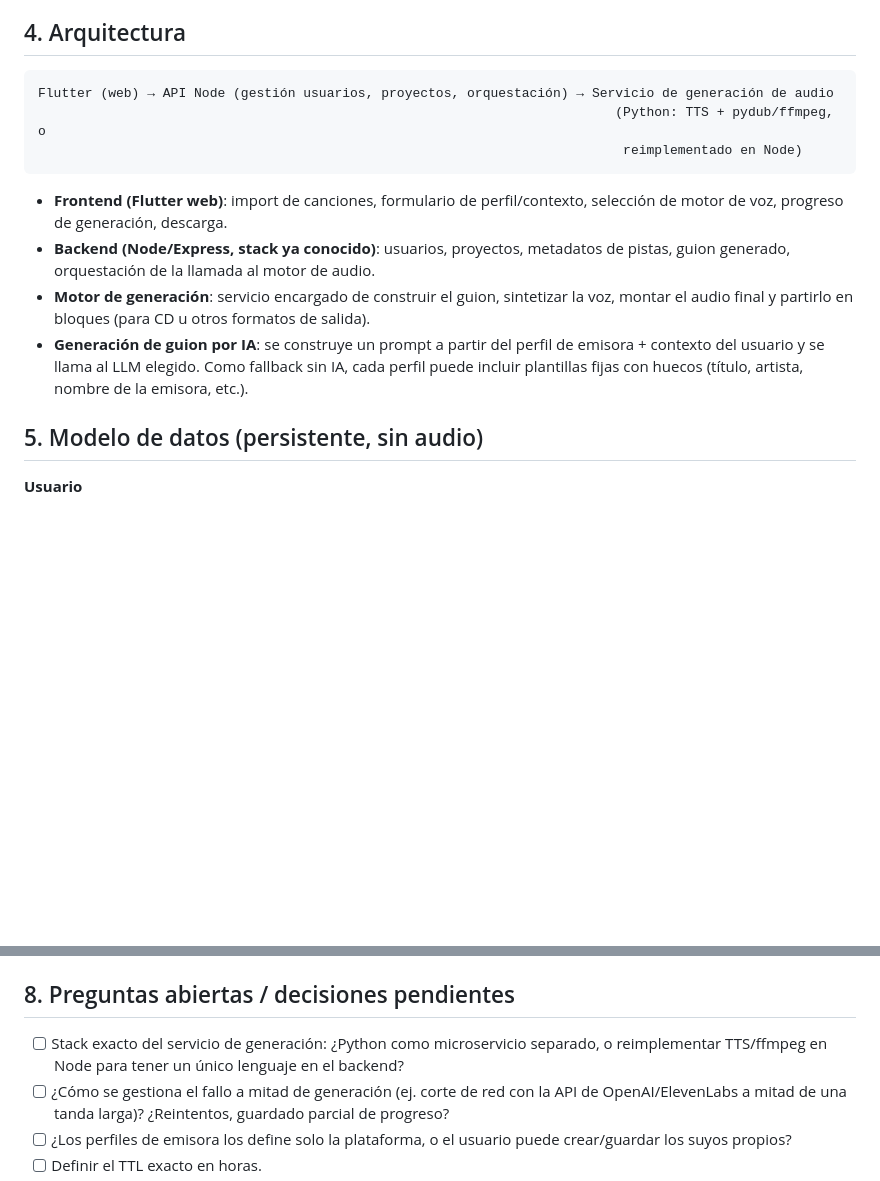
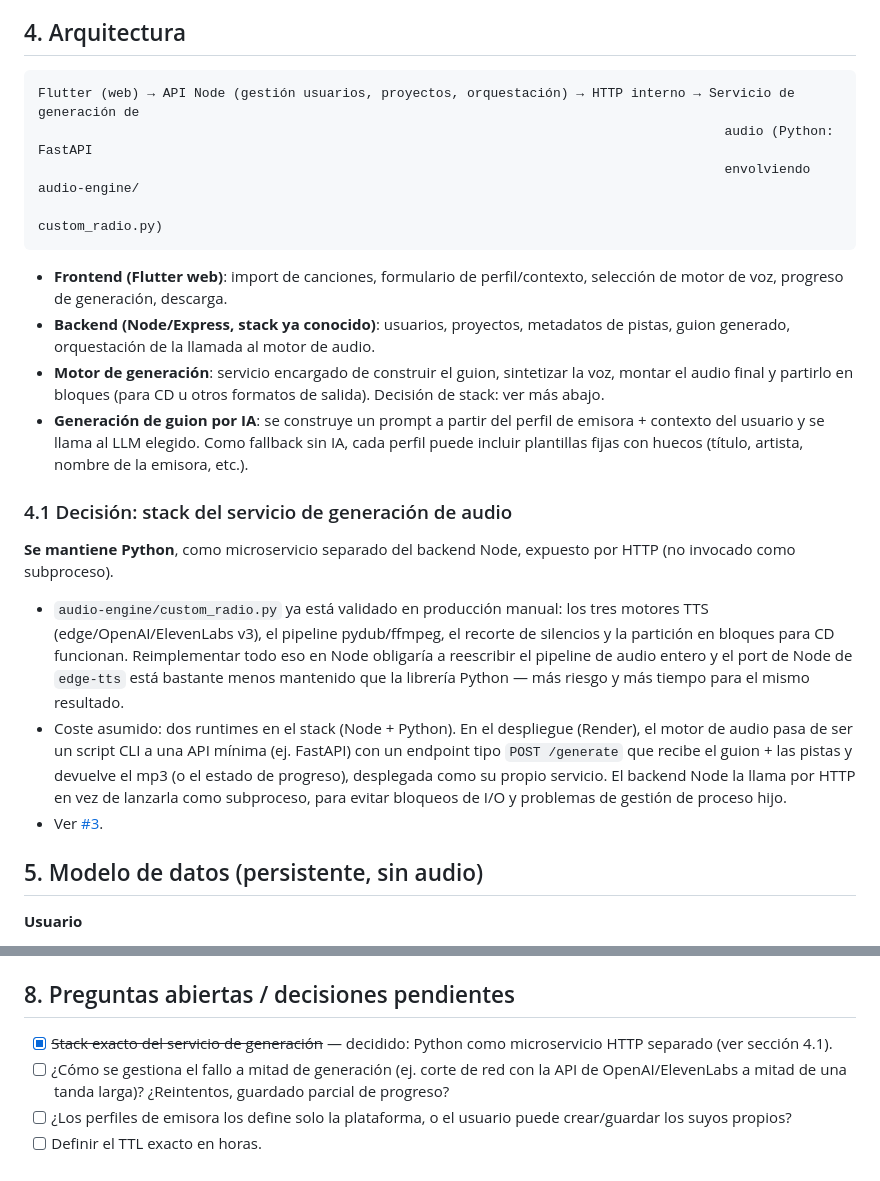
Before and after one commit to Ayme-99/custom-radio, a Markdown page: design-document.md, 2 parts joined by grey strips. GitHub-like rendering; blank space fills up the shorter version.

Commit message:
docs: decide stack del motor de audio (Python microservicio HTTP)
Documenta en la seccion 4.1 la decision de mantener el motor de audio en Python como microservicio HTTP separado (FastAPI envolviendo audio-engine/custom_radio.py) en vez de reimplementar TTS/ffmpeg en Node, para reutilizar el pipeline ya validado. Marca la pregunta abierta correspondiente como resuelta.

Closes #3

Co-Authored-By: Claude Sonnet 5 <noreply@anthropic.com>

````diff
--- a/design-document.md
+++ b/design-document.md
@@ -39,15 +39,24 @@ Perfiles iniciales: **Radio GTA** (el ya existente) y **Aniversario** (como ejem
 ## 4. Arquitectura
 
 ```
-Flutter (web) → API Node (gestión usuarios, proyectos, orquestación) → Servicio de generación de audio
-                                                                          (Python: TTS + pydub/ffmpeg, o
-                                                                           reimplementado en Node)
+Flutter (web) → API Node (gestión usuarios, proyectos, orquestación) → HTTP interno → Servicio de generación de
+                                                                                        audio (Python: FastAPI
+                                                                                        envolviendo audio-engine/
+                                                                                        custom_radio.py)
 ```
 
 - **Frontend (Flutter web)**: import de canciones, formulario de perfil/contexto, selección de motor de voz, progreso de generación, descarga.
 - **Backend (Node/Express, stack ya conocido)**: usuarios, proyectos, metadatos de pistas, guion generado, orquestación de la llamada al motor de audio.
-- **Motor de generación**: servicio encargado de construir el guion, sintetizar la voz, montar el audio final y partirlo en bloques (para CD u otros formatos de salida).
+- **Motor de generación**: servicio encargado de construir el guion, sintetizar la voz, montar el audio final y partirlo en bloques (para CD u otros formatos de salida). Decisión de stack: ver más abajo.
 - **Generación de guion por IA**: se construye un prompt a partir del perfil de emisora + contexto del usuario y se llama al LLM elegido. Como fallback sin IA, cada perfil puede incluir plantillas fijas con huecos (título, artista, nombre de la emisora, etc.).
+
+### 4.1 Decisión: stack del servicio de generación de audio
+
+**Se mantiene Python**, como microservicio separado del backend Node, expuesto por HTTP (no invocado como subproceso).
+
+- `audio-engine/custom_radio.py` ya está validado en producción manual: los tres motores TTS (edge/OpenAI/ElevenLabs v3), el pipeline pydub/ffmpeg, el recorte de silencios y la partición en bloques para CD funcionan. Reimplementar todo eso en Node obligaría a reescribir el pipeline de audio entero y el port de Node de `edge-tts` está bastante menos mantenido que la librería Python — más riesgo y más tiempo para el mismo resultado.
+- Coste asumido: dos runtimes en el stack (Node + Python). En el despliegue (Render), el motor de audio pasa de ser un script CLI a una API mínima (ej. FastAPI) con un endpoint tipo `POST /generate` que recibe el guion + las pistas y devuelve el mp3 (o el estado de progreso), desplegada como su propio servicio. El backend Node la llama por HTTP en vez de lanzarla como subproceso, para evitar bloqueos de I/O y problemas de gestión de proceso hijo.
+- Ver [#3](https://github.com/Ayme-99/custom-radio/issues/3).
 
 ## 5. Modelo de datos (persistente, sin audio)
 
@@ -94,7 +103,7 @@ Regla general: **nada de audio con copyright se persiste indefinidamente**. Solo
 
 ## 8. Preguntas abiertas / decisiones pendientes
 
-- [ ] Stack exacto del servicio de generación: ¿Python como microservicio separado, o reimplementar TTS/ffmpeg en Node para tener un único lenguaje en el backend?
+- [x] ~~Stack exacto del servicio de generación~~ — decidido: Python como microservicio HTTP separado (ver sección 4.1).
 - [ ] ¿Cómo se gestiona el fallo a mitad de generación (ej. corte de red con la API de OpenAI/ElevenLabs a mitad de una tanda larga)? ¿Reintentos, guardado parcial de progreso?
 - [ ] ¿Los perfiles de emisora los define solo la plataforma, o el usuario puede crear/guardar los suyos propios?
 - [ ] Definir el TTL exacto en horas.
````
